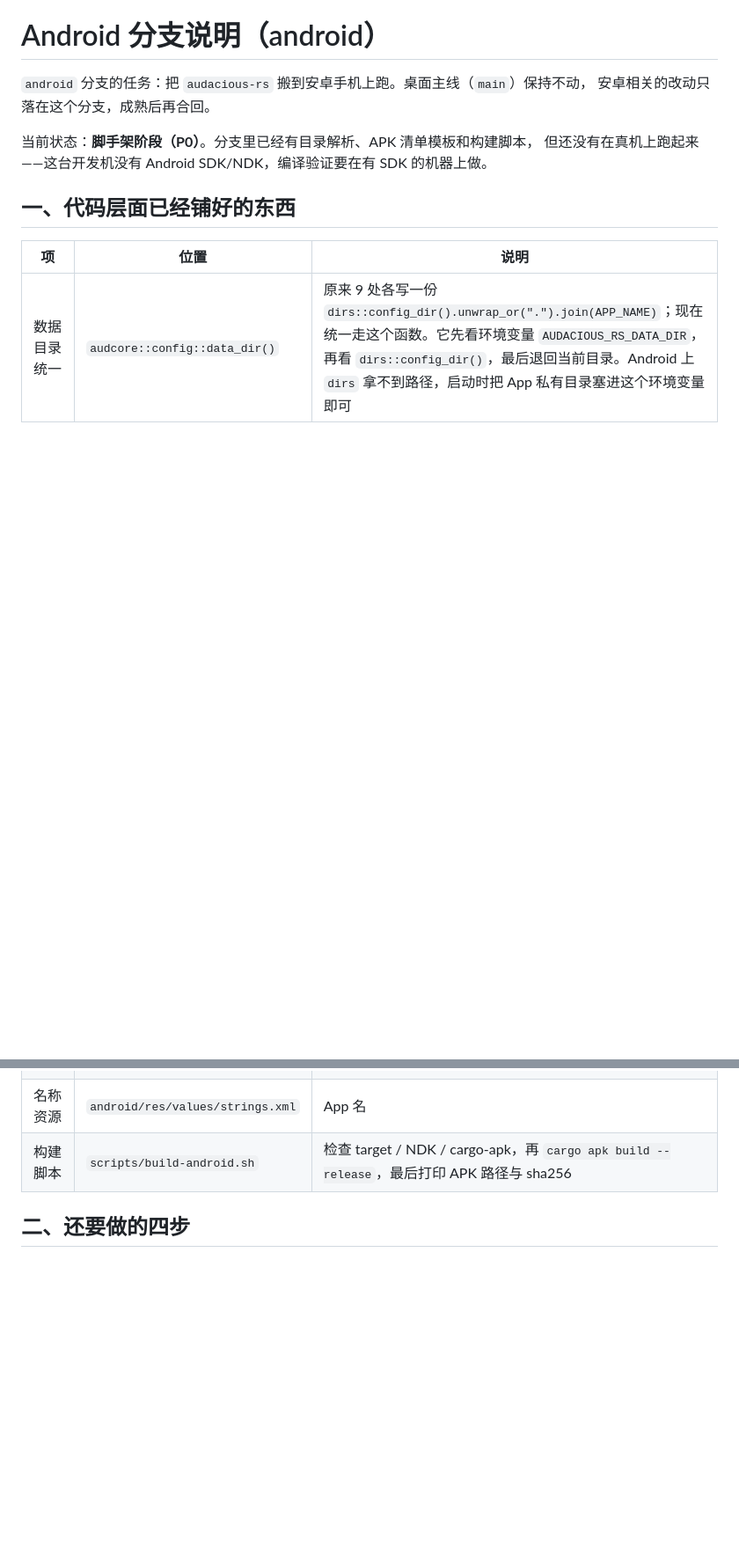
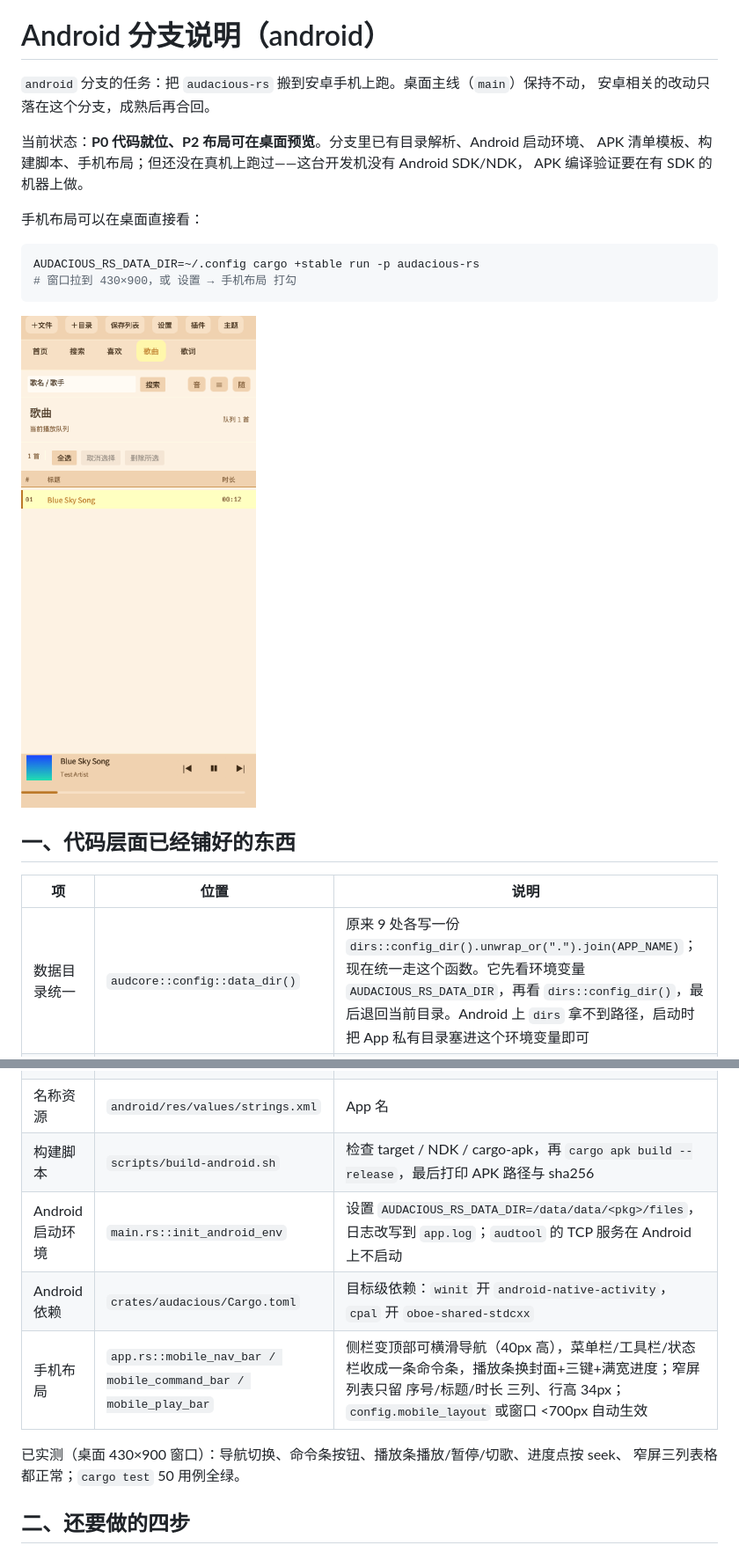
Before and after one commit to hhym/rust-audacious, a Markdown page: docs/ANDROID.md, 2 parts joined by grey strips. Shown at 88% size. Rendered like a GitHub page; pictures changed too: docs/screenshot-mobile-layout.png (added); blank space fills up the shorter version.

````diff
--- a/docs/ANDROID.md
+++ b/docs/ANDROID.md
@@ -3,8 +3,18 @@
 `android` 分支的任务：把 `audacious-rs` 搬到安卓手机上跑。桌面主线（`main`）保持不动，
 安卓相关的改动只落在这个分支，成熟后再合回。
 
-当前状态：**脚手架阶段（P0）**。分支里已经有目录解析、APK 清单模板和构建脚本，
-但还没有在真机上跑起来——这台开发机没有 Android SDK/NDK，编译验证要在有 SDK 的机器上做。
+当前状态：**P0 代码就位、P2 布局可在桌面预览**。分支里已有目录解析、Android 启动环境、
+APK 清单模板、构建脚本、手机布局；但还没在真机上跑过——这台开发机没有 Android SDK/NDK，
+APK 编译验证要在有 SDK 的机器上做。
+
+手机布局可以在桌面直接看：
+
+```bash
+AUDACIOUS_RS_DATA_DIR=~/.config cargo +stable run -p audacious-rs
+# 窗口拉到 430×900，或 设置 → 手机布局 打勾
+```
+
+![手机布局预览](screenshot-mobile-layout.png)
 
 ## 一、代码层面已经铺好的东西
 
@@ -14,6 +24,12 @@
 | APK 清单模板 | `android/AndroidManifest.xml` | `NativeActivity` + `android.app.lib_name=audacious_rs`，已声明 INTERNET 与读媒体音频权限 |
 | 名称资源 | `android/res/values/strings.xml` | App 名 |
 | 构建脚本 | `scripts/build-android.sh` | 检查 target / NDK / cargo-apk，再 `cargo apk build --release`，最后打印 APK 路径与 sha256 |
+| Android 启动环境 | `main.rs::init_android_env` | 设置 `AUDACIOUS_RS_DATA_DIR=/data/data/<pkg>/files`，日志改写到 `app.log`；`audtool` 的 TCP 服务在 Android 上不启动 |
+| Android 依赖 | `crates/audacious/Cargo.toml` | 目标级依赖：`winit` 开 `android-native-activity`，`cpal` 开 `oboe-shared-stdcxx` |
+| 手机布局 | `app.rs::mobile_nav_bar / mobile_command_bar / mobile_play_bar` | 侧栏变顶部可横滑导航（40px 高），菜单栏/工具栏/状态栏收成一条命令条，播放条换封面+三键+满宽进度；窄屏列表只留 序号/标题/时长 三列、行高 34px；`config.mobile_layout` 或窗口 <700px 自动生效 |
+
+已实测（桌面 430×900 窗口）：导航切换、命令条按钮、播放条播放/暂停/切歌、进度点按 seek、
+窄屏三列表格都正常；`cargo test` 50 用例全绿。
 
 ## 二、还要做的四步
 
````
Also changed, not shown: README.md (+3 -0 lines), 5 other files.
